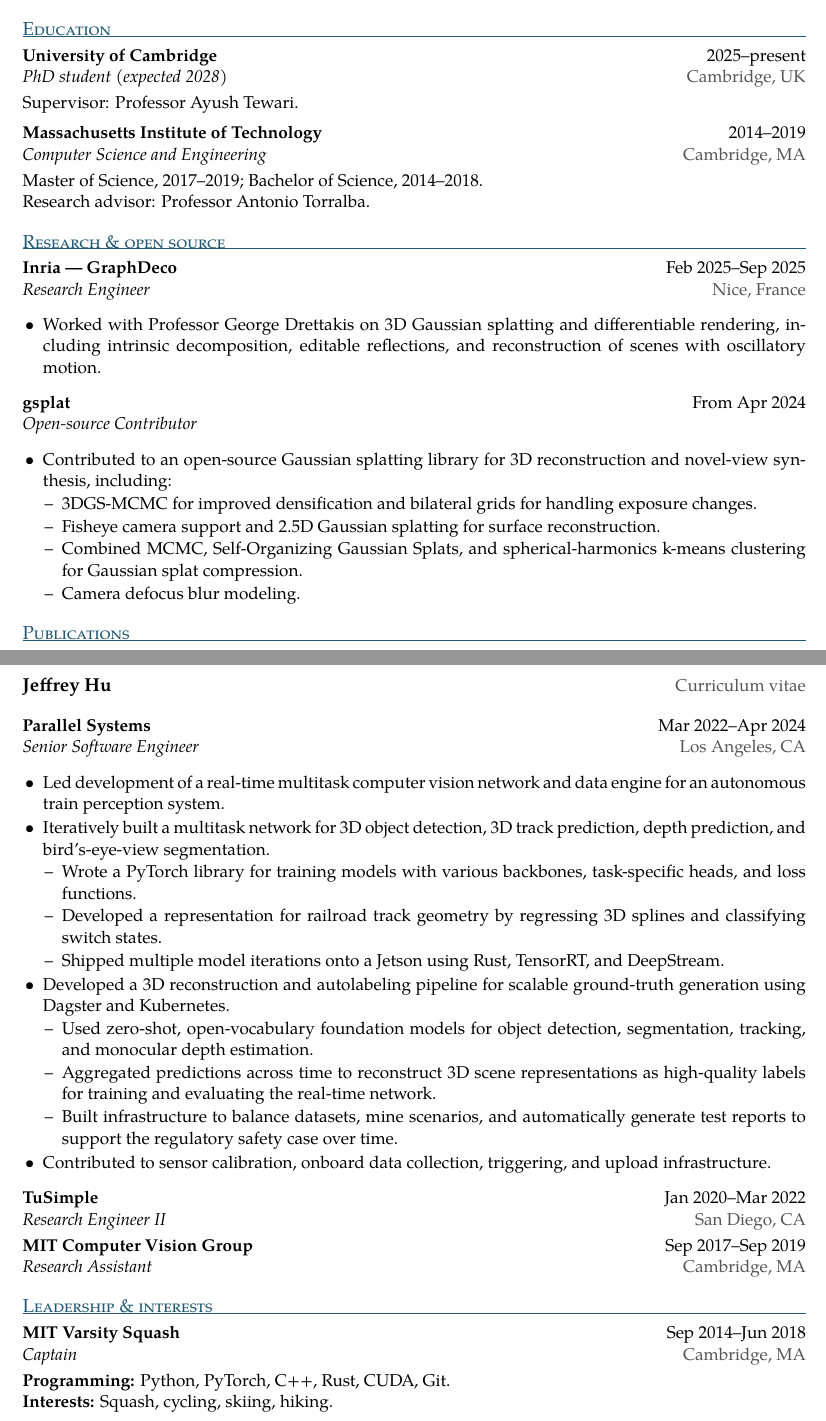
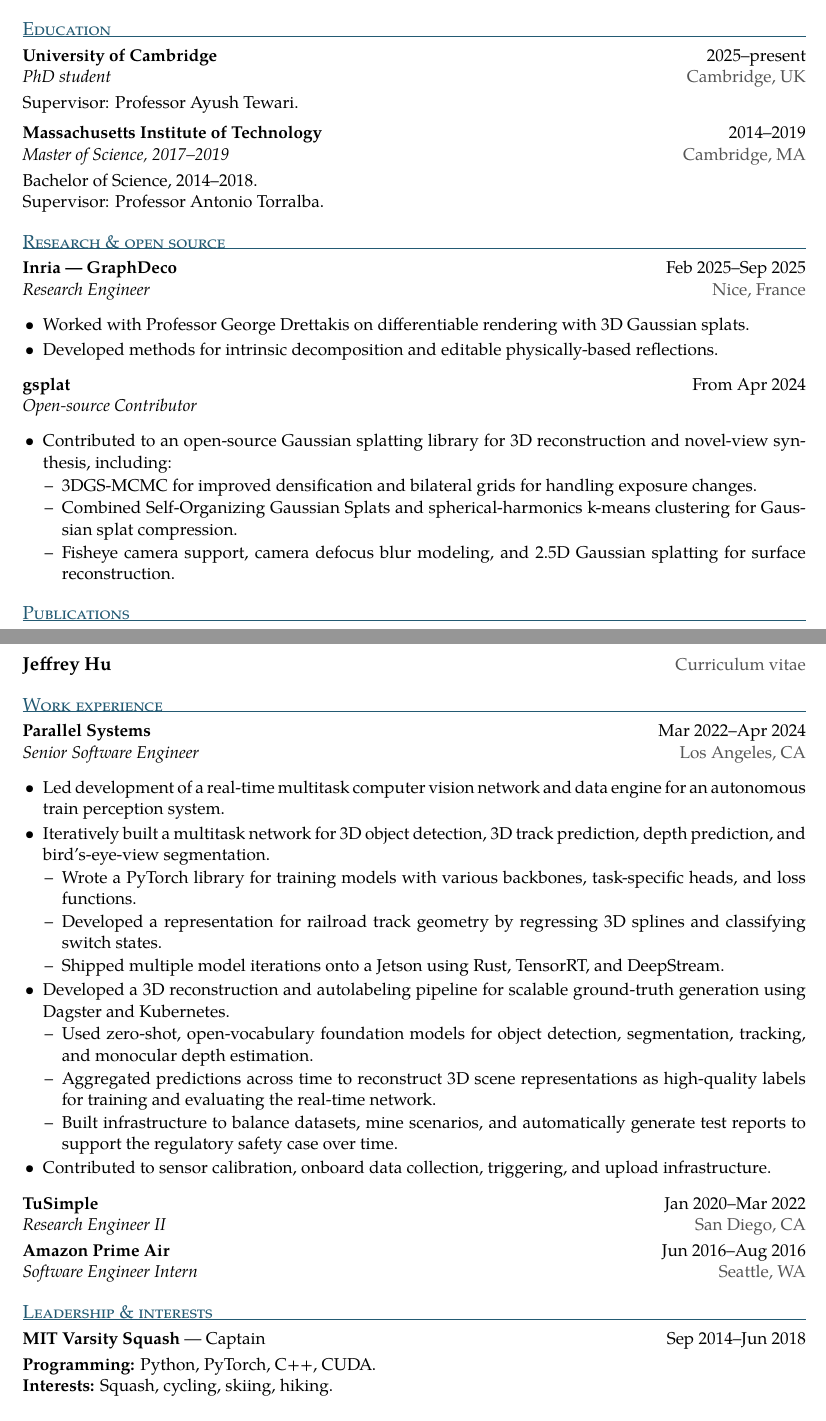
Before and after one commit to jefequien/jefequien.github.io, a LaTeX CV (cv/jeffrey_hu_resume.tex): two parts of pages 1 and 2 of 2, joined at a grey line, cut so that both start at the same text. Compiled offline with XeLaTeX; a missing font is replaced by an installed copy or a similar font.

Commit message:
Revise CV research bullets and work experience

```diff
--- a/cv/jeffrey_hu_resume.tex
+++ b/cv/jeffrey_hu_resume.tex
@@ -41,22 +41,21 @@
 
 % Education dates: https://uk.linkedin.com/in/jeffrey-h-hu
 \section{Education}
-\entry{University of Cambridge}{2025--present}{PhD student (expected 2028)}{Cambridge, UK}
+\entry{University of Cambridge}{2025--present}{PhD student}{Cambridge, UK}
 Supervisor: Professor Ayush Tewari.
 
 \vspace{3pt}
 \entry{Massachusetts Institute of Technology}{2014--2019}
-{Computer Science and Engineering}{Cambridge, MA}
-Master of Science, 2017--2019; Bachelor of Science, 2014--2018.\\
-Research advisor: Professor Antonio Torralba.
+{Master of Science, 2017--2019}{Cambridge, MA}
+Bachelor of Science, 2014--2018.\\
+Supervisor: Professor Antonio Torralba.
 
 \section{Research \& open source}
 % Inria dates: https://prod-rex-app.inria.fr/report/2025/graphdeco/index.html
 \entry{Inria — GraphDeco}{Feb 2025--Sep 2025}{Research Engineer}{Nice, France}
 \begin{itemize}
-  \item Worked with Professor George Drettakis on 3D Gaussian splatting and differentiable
-  rendering, including intrinsic decomposition, editable reflections, and reconstruction
-  of scenes with oscillatory motion.
+  \item Worked with Professor George Drettakis on differentiable rendering with 3D Gaussian splats.
+  \item Developed methods for intrinsic decomposition and editable physically-based reflections.
 \end{itemize}
 
 \entry{gsplat}{From Apr 2024}{Open-source Contributor}{}
@@ -68,13 +67,10 @@
     for improved densification and
     bilateral grids
     for handling exposure changes.
-    \item Fisheye camera support
-    and 2.5D Gaussian splatting
+    \item Combined Self-Organizing Gaussian Splats and spherical-harmonics k-means clustering
+    for Gaussian splat compression.
+    \item Fisheye camera support, camera defocus blur modeling, and 2.5D Gaussian splatting
     for surface reconstruction.
-    \item Combined MCMC, Self-Organizing Gaussian Splats, and spherical-harmonics
-    k-means clustering for
-    Gaussian splat compression.
-    \item Camera defocus blur modeling.
   \end{itemize}
 \end{itemize}
 
@@ -108,7 +104,7 @@
 \newpage
 {\large\textbf{Jeffrey Hu}}\hfill\textcolor{muted}{Curriculum vitae}
 
-\vspace{9pt}
+\section{Work experience}
 \entry{Parallel Systems}{Mar 2022--Apr 2024}
 {Senior Software Engineer}{Los Angeles, CA}
 \begin{itemize}
@@ -139,11 +135,11 @@
 
 \entry{TuSimple}{Jan 2020--Mar 2022}{Research Engineer II}{San Diego, CA}
 
-\entry{MIT Computer Vision Group}{Sep 2017--Sep 2019}{Research Assistant}{Cambridge, MA}
+\entry{Amazon Prime Air}{Jun 2016--Aug 2016}{Software Engineer Intern}{Seattle, WA}
 
 \section{Leadership \& interests}
-\entry{MIT Varsity Squash}{Sep 2014--Jun 2018}{Captain}{Cambridge, MA}
-\textbf{Programming:} Python, PyTorch, C++, Rust, CUDA, Git.\\
+\textbf{MIT Varsity Squash} — Captain\hfill Sep 2014--Jun 2018\par
+\textbf{Programming:} Python, PyTorch, C++, CUDA.\\
 \textbf{Interests:} Squash, cycling, skiing, hiking.
 
 \end{document}
```
